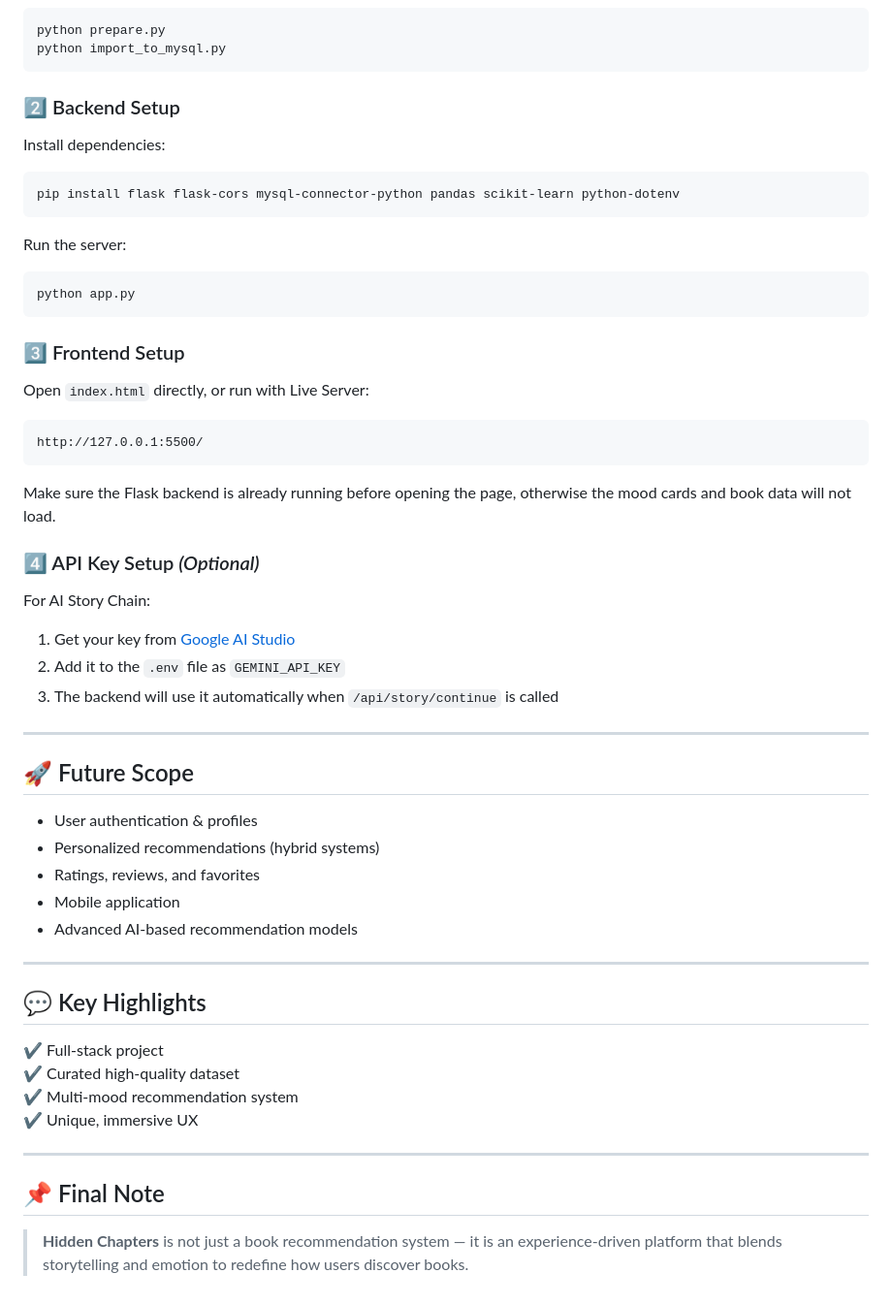
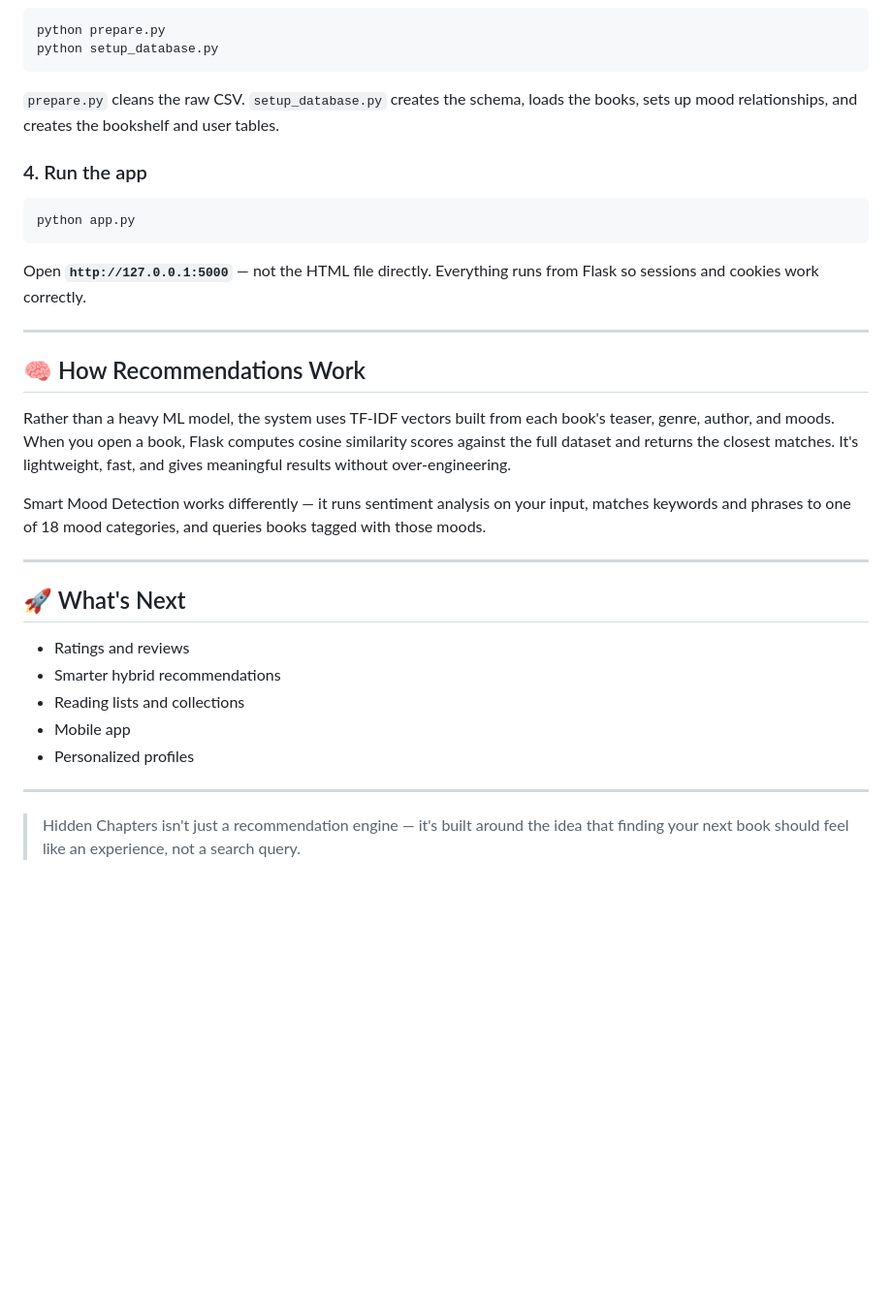
Before and after one commit to richaroy23/hidden-chapters, a Markdown page: README.md, the part around one of its changes. Shown at 97% size. Rendered like a GitHub page; blank space fills up the shorter version.

````diff
--- a/README.md
+++ b/README.md
@@ -151,64 +78,37 @@ If you need to clean and load the CSV data first, run the helper scripts in this
 
 ```bash
 python prepare.py
-python import_to_mysql.py
+python setup_database.py
 ```
 
-### 2️⃣ Backend Setup
+`prepare.py` cleans the raw CSV. `setup_database.py` creates the schema, loads the books, sets up mood relationships, and creates the bookshelf and user tables.
 
-Install dependencies:
-
-```bash
-pip install flask flask-cors mysql-connector-python pandas scikit-learn python-dotenv
-```
-
-Run the server:
+### 4. Run the app
 
 ```bash
 python app.py
 ```
 
-### 3️⃣ Frontend Setup
-
-Open `index.html` directly, or run with Live Server:
-
-```
-http://127.0.0.1:5500/
-```
-
-Make sure the Flask backend is already running before opening the page, otherwise the mood cards and book data will not load.
-
-### 4️⃣ API Key Setup *(Optional)*
-
-For AI Story Chain:
-
-1. Get your key from [Google AI Studio](https://aistudio.google.com/)
-2. Add it to the `.env` file as `GEMINI_API_KEY`
-3. The backend will use it automatically when `/api/story/continue` is called
+Open **`http://127.0.0.1:5000`** — not the HTML file directly. Everything runs from Flask so sessions and cookies work correctly.
 
 ---
 
-## 🚀 Future Scope
+## 🧠 How Recommendations Work
 
-- User authentication & profiles
-- Personalized recommendations (hybrid systems)
-- Ratings, reviews, and favorites
-- Mobile application
-- Advanced AI-based recommendation models
+Rather than a heavy ML model, the system uses TF-IDF vectors built from each book's teaser, genre, author, and moods. When you open a book, Flask computes cosine similarity scores against the full dataset and returns the closest matches. It's lightweight, fast, and gives meaningful results without over-engineering.
+
+Smart Mood Detection works differently — it runs sentiment analysis on your input, matches keywords and phrases to one of 18 mood categories, and queries books tagged with those moods.
 
 ---
 
-## 💬 Key Highlights
+## 🚀 What's Next
 
-✔ Full-stack project
-✔ Curated high-quality dataset
-✔ Multi-mood recommendation system
-✔ Unique, immersive UX
+- Ratings and reviews
+- Smarter hybrid recommendations
+- Reading lists and collections
+- Mobile app
+- Personalized profiles
 
 ---
 
-## 📌 Final Note
-
-> **Hidden Chapters** is not just a book recommendation system —
-> it is an experience-driven platform that blends storytelling and emotion
-> to redefine how users discover books.
+> Hidden Chapters isn't just a recommendation engine — it's built around the idea that finding your next book should feel like an experience, not a search query.
````
Also changed, not shown: other parts of README.md (+46 -119 lines).
